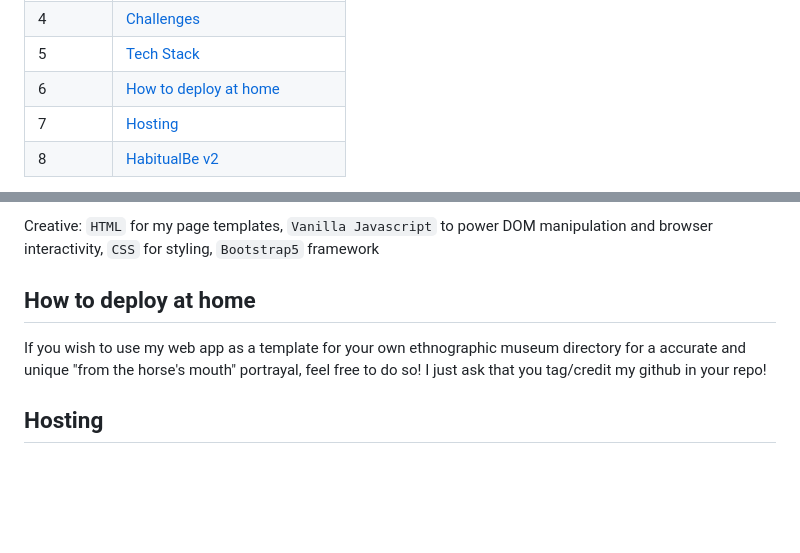
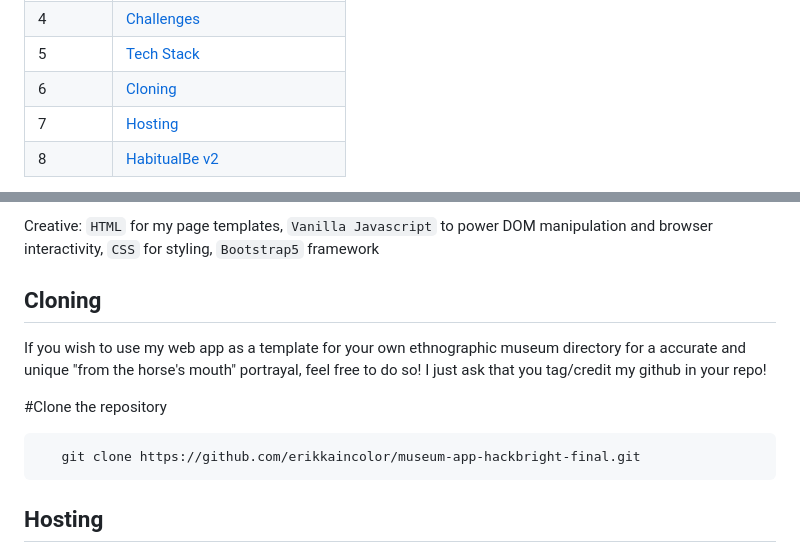
Before and after one commit to erikkaincolor/museum-app-hackbright-final, a Markdown page: README.md, 2 parts joined by grey strips. Drawn GitHub-style; blank space fills up the shorter version.

````diff
--- a/README.md
+++ b/README.md
@@ -13,7 +13,7 @@ Contents  | Title
 3  | [App Flow](#app-flow)
 4  | [Challenges](#challenges)
 5  | [Tech Stack](#tech-stack)
-6  | [How to deploy at home](#how-to-deploy-at-home)
+6  | [Cloning](#cloning)
 7  | [Hosting](#hosting)
 8  | [HabitualBe v2](#habitualbe-v2)
 
@@ -80,13 +80,14 @@ Using postgresql for my relational db made sense because my patron table is the
 Creative: `HTML` for my page templates, `Vanilla Javascript` to power DOM manipulation and browser interactivity, `CSS` for styling, `Bootstrap5` framework
 
 
-## How to deploy at home
+## Cloning
 If you wish to use my web app as a template for your own ethnographic museum directory for a accurate and unique "from the horse's mouth" portrayal, feel free to do so! I just ask that you tag/credit my github in your repo!
-<!--
+
 #Clone the repository
 ```sh
    git clone https://github.com/erikkaincolor/museum-app-hackbright-final.git
 ```
+<!--
 #Prerequisites
 
 I recommend installing yarn to make your life a whole lot easier.
````
